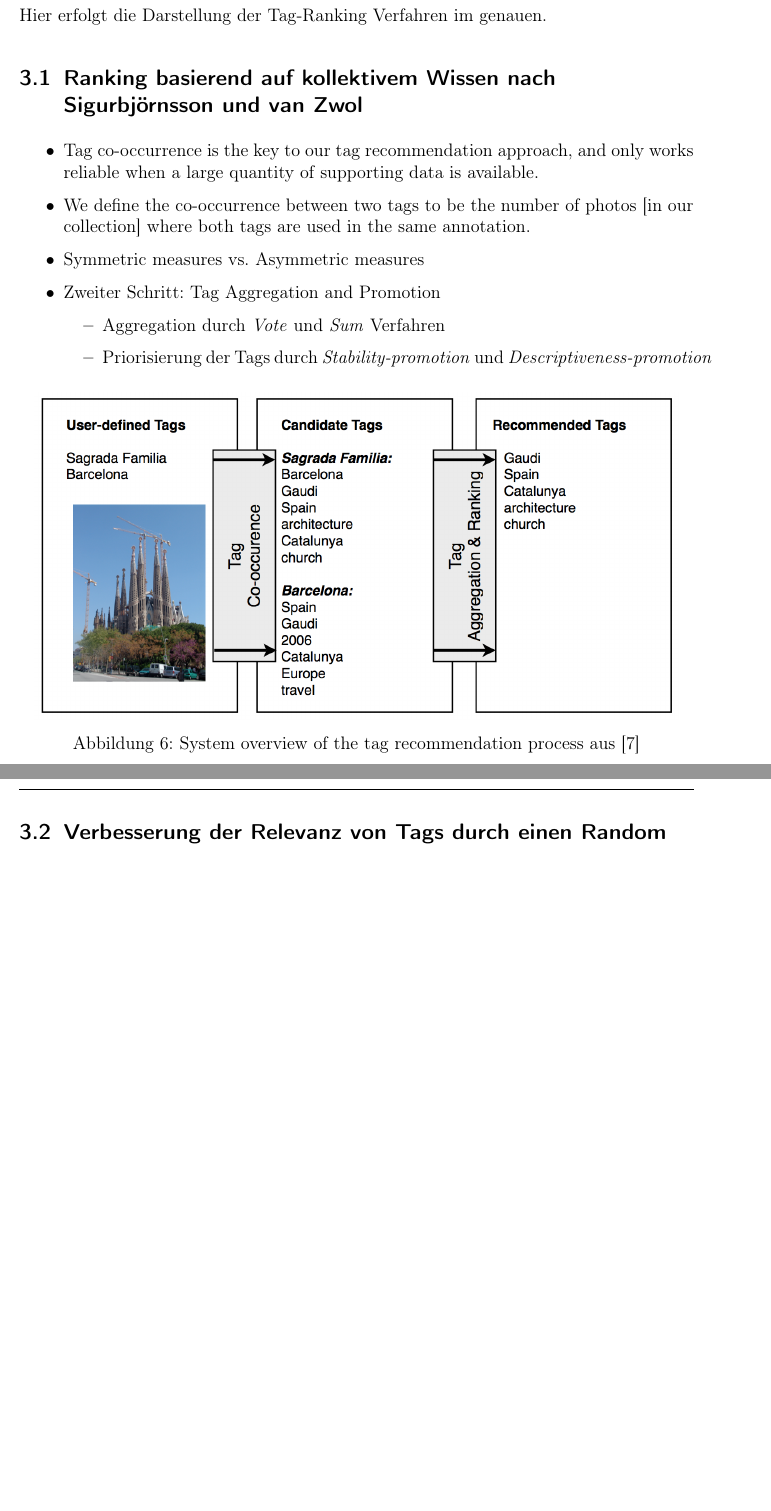
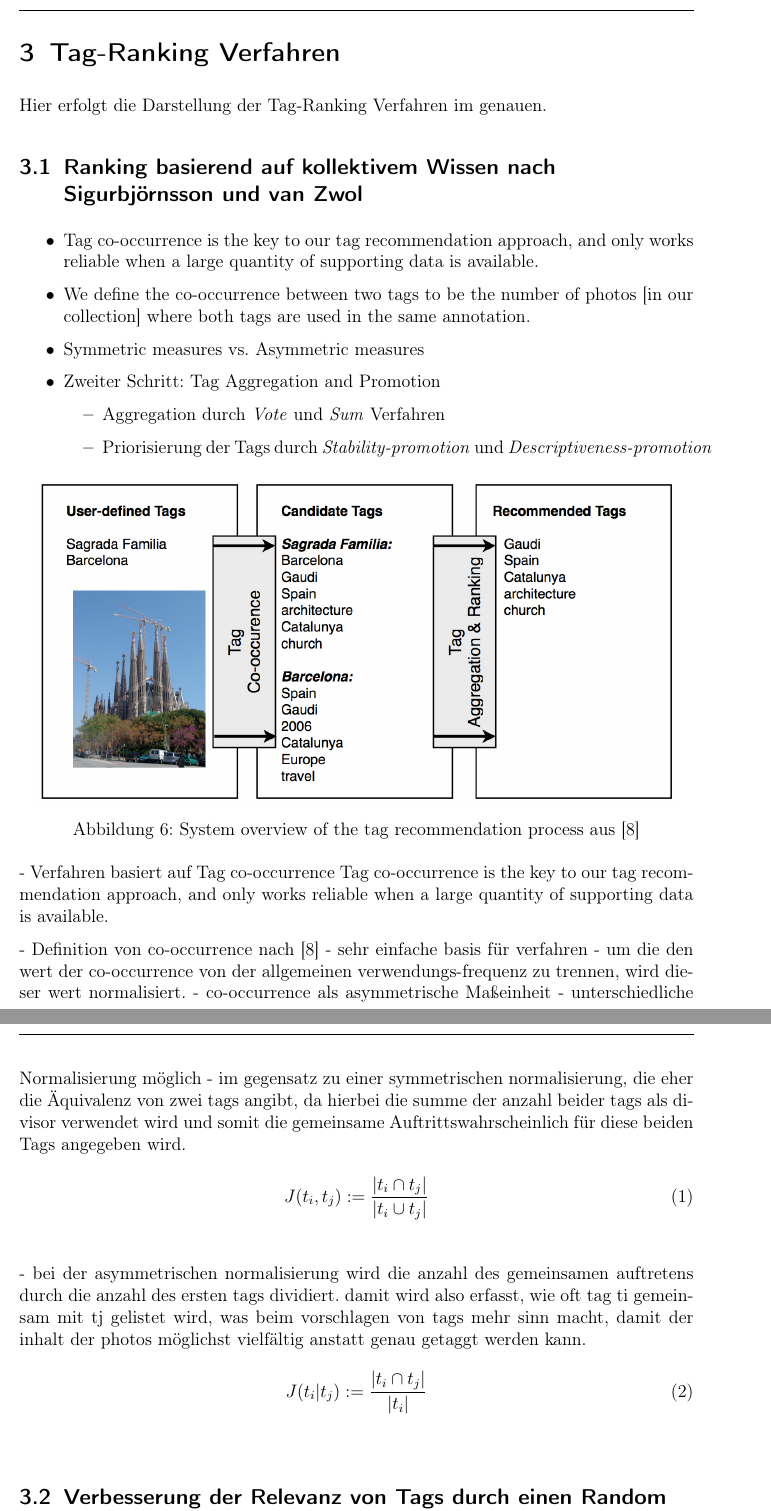
Before and after one commit to elitau/tagranking, a LaTeX paper (as-ausarbeitung.tex, which reads chapter/verfahren.tex): two parts of pages 13 and 14 of 18 before the commit and two parts of pages 13 and 14 of 19 after it, joined at a grey line, cut at the place of the change, the shorter picture padded with empty space. Compiled offline with pdfLaTeX.

Commit message:
Verfahren mit paar stichworten begonnen

```diff
--- a/chapter/verfahren.tex
+++ b/chapter/verfahren.tex
@@ -36,10 +39,32 @@ Hier erfolgt die Darstellung der Tag-Ranking Verfahren im genauen.
   \label{fig:images_collective_knowledge_system_overview}
 \end{figure}
 
+ - Verfahren basiert auf Tag co-occurrence
+Tag co-occurrence is the key to our tag recommendation approach, and only works reliable when a large quantity of supporting data is available.
 
-Ausführliche Beschreibung des Verfahrens folgt.
+ - Definition von co-occurrence nach \cite{collectiveKnowledge}
+   - sehr einfache basis für verfahren
+ - um die den wert der co-occurrence von der allgemeinen verwendungs-frequenz zu trennen, wird dieser wert normalisiert.
+ - co-occurrence als asymmetrische Maßeinheit
+   - unterschiedliche Normalisierung möglich
+   - im gegensatz zu einer symmetrischen normalisierung, die eher die Äquivalenz von zwei tags angibt, da hierbei die summe der anzahl beider tags als divisor verwendet wird und somit die gemeinsame Auftrittswahrscheinlich für diese beiden Tags angegeben wird.
+\begin{figure}[hptb]
+  \begin{equation}
+  \label{symmetricNormalization}
+   J(t_i, t_j) := \frac{\vert t_i \cap t_j \vert}{ \vert t_i \cup t_j \vert }
+  \end{equation}
+\end{figure}
 
-% subsection ranking_basierend_auf_kollektivem_wissen_nach_zwol_et_al_ (end)
+   - bei der asymmetrischen normalisierung wird die anzahl des gemeinsamen auftretens durch die anzahl des ersten tags dividiert. damit wird also erfasst, wie oft tag ti gemeinsam mit tj gelistet wird, was beim vorschlagen von tags mehr sinn macht, damit der inhalt der photos möglichst vielfältig anstatt genau getaggt werden kann.
+   % TODO: hier gibts kritikmöglichkeit, evtl. später aufgreifen.
+\begin{figure}[hptb]
+ \begin{equation}
+ \label{symmetricNormalization}
+  J(t_i \vert t_j) := \frac{\vert t_i \cap t_j \vert}{ \vert t_i \vert }
+ \end{equation}
+\end{figure}
+
+% subsection ranking_basierend_auf_kollektivem_wissen_nach_zwol (end)
 
 \subsection{Verbesserung der Relevanz von Tags durch einen Random Walk nach Liu u. a.} % (fold)
 \label{sub:verbesserung_der_relevanz_durch_einen_random_walk}
```
Also changed, not shown: bib/literatur.bib (+9 -0 lines), chapter/analyse.tex (+5 -4 lines), chapter/verfahren.tex (5 more changed lines).
